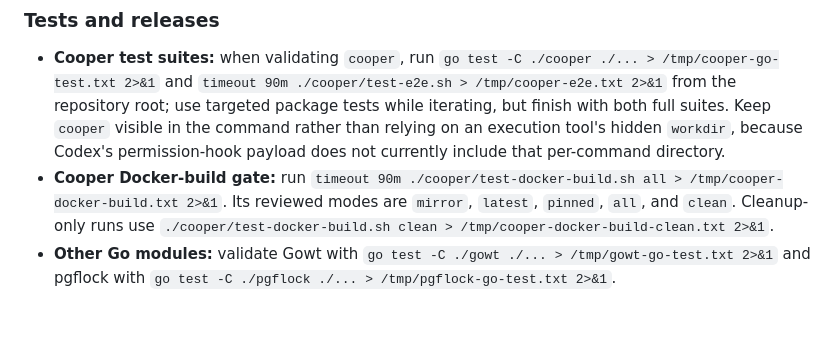
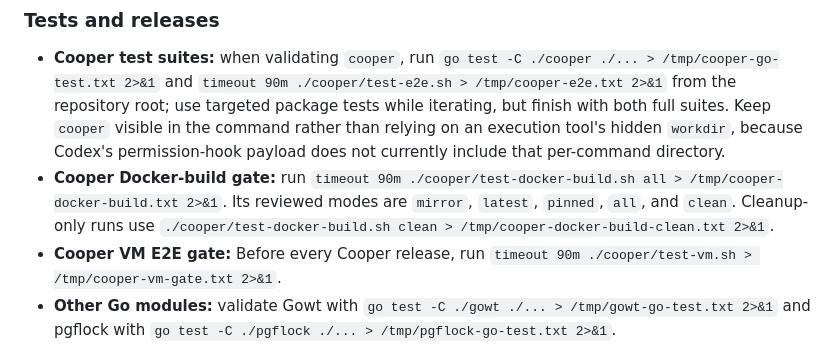
Before and after one commit to rickchristie/govner, a Markdown page: AGENTS.md, the part around the change. Rendered like a GitHub page; blank space fills up the shorter version.

Commit message:
docs(cooper): require VM E2E before releases

```diff
--- a/AGENTS.md
+++ b/AGENTS.md
@@ -60,6 +60,8 @@ Read README.md of the project before starting.
   Its reviewed modes are `mirror`, `latest`, `pinned`, `all`, and `clean`.
   Cleanup-only runs use
   `./cooper/test-docker-build.sh clean > /tmp/cooper-docker-build-clean.txt 2>&1`.
+- **Cooper VM E2E gate:** Before every Cooper release, run
+  `timeout 90m ./cooper/test-vm.sh > /tmp/cooper-vm-gate.txt 2>&1`.
 - **Other Go modules:** validate Gowt with
   `go test -C ./gowt ./... > /tmp/gowt-go-test.txt 2>&1` and pgflock with
   `go test -C ./pgflock ./... > /tmp/pgflock-go-test.txt 2>&1`.
```
